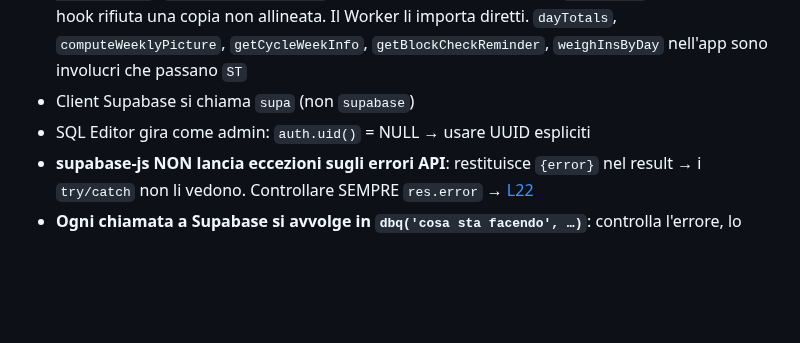
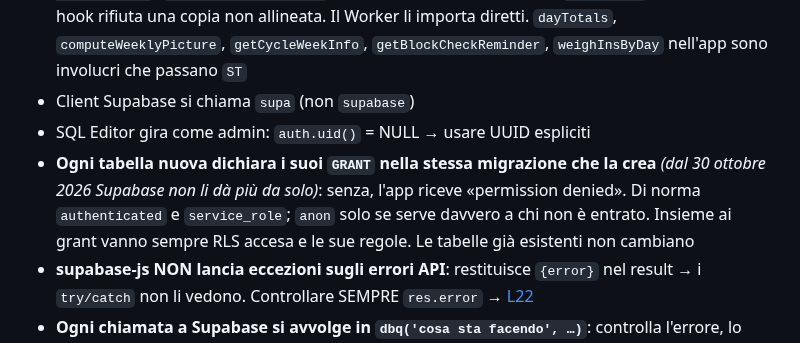
Before and after one commit to IgnazioF321621/benessere-forma, a Markdown page: CLAUDE.md, the part around the change. Rendered like a GitHub page; blank space fills up the shorter version.

Commit message:
docs(claude): ogni tabella nuova dichiara i suoi GRANT nella migrazione
Dal 30 ottobre 2026 Supabase non concede più da solo l'accesso alle
tabelle nuove dello schema public. CLAUDE.md +1 -0

Co-Authored-By: Claude Fable 5.1 <noreply@anthropic.com>

```diff
--- a/CLAUDE.md
+++ b/CLAUDE.md
@@ -45,6 +45,7 @@ Worker: account `ignazio-f` (account_id `2186a57344e459853657cea6213a2c74`). Sec
 - **Moduli condivisi app ↔ Worker**: `shared/nutrizione.js` (totali della giornata), `shared/quadro.js` (calcolo del quadro, settimana del ciclo, reminder di fine blocco, orologio Europe/Rome), `shared/coach_rules.js` (regole di Pirsi). **Si modificano lì, mai dentro `zona-tracker.html`**: `node tools/moduli.js` li copia nell'app fra i marcatori `⟦MODULO …⟧`, e il pre-commit hook rifiuta una copia non allineata. Il Worker li importa diretti. `dayTotals`, `computeWeeklyPicture`, `getCycleWeekInfo`, `getBlockCheckReminder`, `weighInsByDay` nell'app sono involucri che passano `ST`
 - Client Supabase si chiama `supa` (non `supabase`)
 - SQL Editor gira come admin: `auth.uid()` = NULL → usare UUID espliciti
+- **Ogni tabella nuova dichiara i suoi `GRANT` nella stessa migrazione che la crea** *(dal 30 ottobre 2026 Supabase non li dà più da solo)*: senza, l'app riceve «permission denied». Di norma `authenticated` e `service_role`; `anon` solo se serve davvero a chi non è entrato. Insieme ai grant vanno sempre RLS accesa e le sue regole. Le tabelle già esistenti non cambiano
 - **supabase-js NON lancia eccezioni sugli errori API**: restituisce `{error}` nel result → i `try/catch` non li vedono. Controllare SEMPRE `res.error` → [L22](docs/LEZIONI.md#l22--supabase-js-non-lancia-eccezioni-sugli-errori-api)
 - **Ogni chiamata a Supabase si avvolge in `dbq('cosa sta facendo', …)`**: controlla l'errore, lo scrive in console col nome dell'operazione e mostra un toast da 5500 ms. Restituisce lo stesso `{data, error}`, quindi non cambia la logica di chi la usa. `{silenzioso:true}` per i rollback e le operazioni di sfondo, dove il toast sarebbe rumore. **Tutte le 23 scritture sono coperte** (Nutrition 16 · Training 3 · Body 4). Unica esclusione voluta: `_wsExec` della WS-QUEUE, che ha già retry + coda persistente e i cui 4 chiamanti controllano `res.error` — avvolgerla darebbe un allarme a ogni intoppo che la coda sta già gestendo
 - **Il nome esercizio NON è una chiave.** `training_logs` e `workout_sets` scrivono il nome mostrato a schermo; il catalogo lo rinomina e lo storico si stacca. Il collegamento log↔scheda passa per **codice** (alias storici da `schede_utente` + catalogo vivo), col nome normalizzato (`_normExName`) come ripiego → [L45](docs/LEZIONI.md#l45--il-nome-mostrato-a-schermo-non-è-una-chiave). Colonna col codice: [cantiere 31](docs/CANTIERI.md#31-il-codice-esercizio-dentro-training_logs)
```
